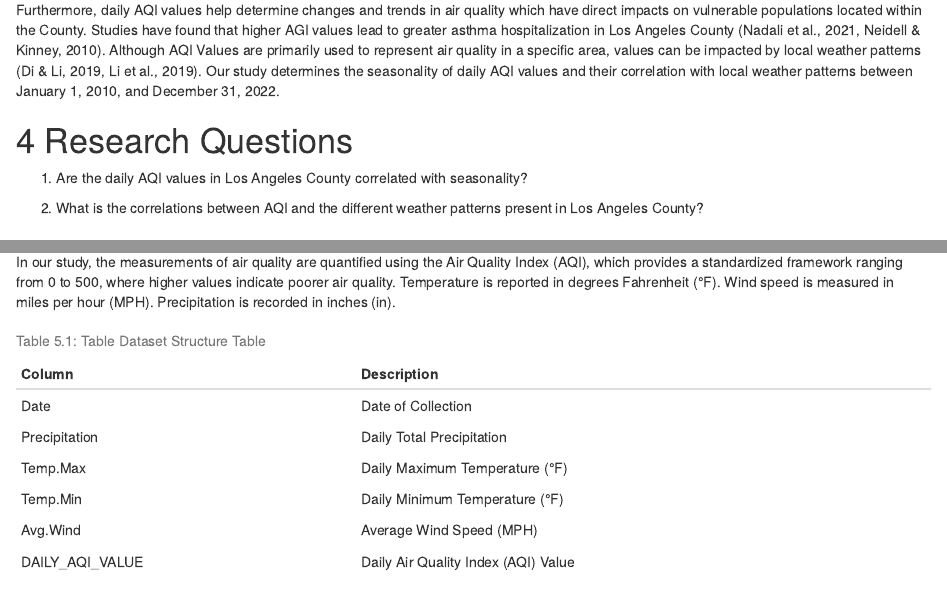
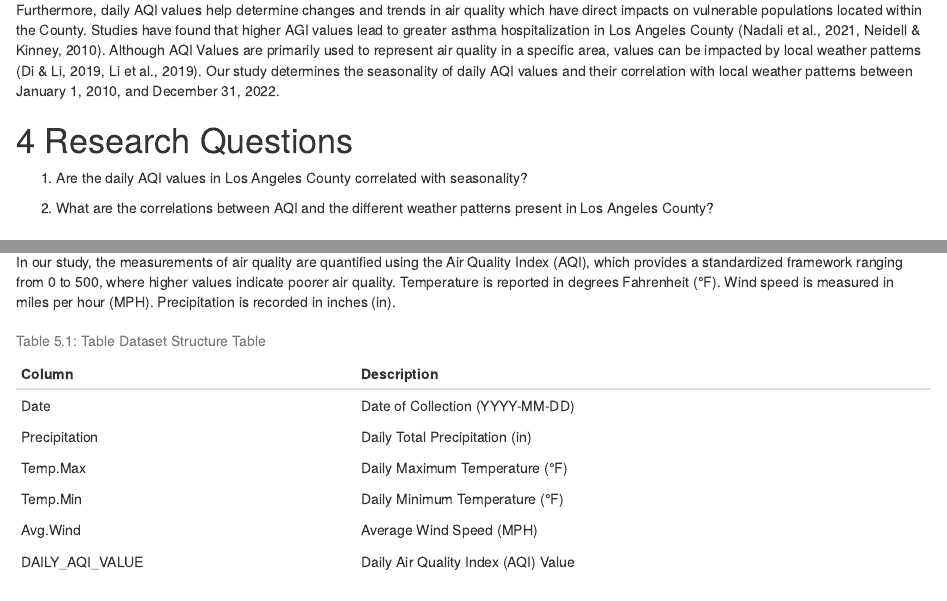
Before and after one commit to sarah-kear/KearLaCroix_ENV872_EDA_FinalProject, an R Markdown document (Code_Output/KearLaCroix_EDA_FinalProject.Rmd): the page in a window 1100 px wide, from 930 px down, and a second part further down, joined at a grey line. The pictures show the output file Code_Output/KearLaCroix_EDA_FinalProject.html that the author committed with the source, opened offline.

Commit message:
final commit with grammatical things changed.

```diff
--- a/Code_Output/KearLaCroix_EDA_FinalProject.Rmd
+++ b/Code_Output/KearLaCroix_EDA_FinalProject.Rmd
@@ -37,7 +37,7 @@ Furthermore, daily AQI values help determine changes and trends in air quality w
 # Research Questions
 1. Are the daily AQI values in Los Angeles County correlated with seasonality?
 
-2. What is the correlations between AQI and the different weather patterns present in Los Angeles County?
+2. What are the correlations between AQI and the different weather patterns present in Los Angeles County?
 
 # Data Wrangling
 The daily AQI values were pulled from the Environmental Protection Agency's (EPA) AirNow dataset. The weather data was pulled from the National Oceanic Atmospheric Administration's (NOAA) Climate Data Online webpage. Both datasets provided fairly complete daily data from January 1, 2010, to December 31, 2022. The datasets were cleaned and then combined to include the date of data collection and the five values used for time series analysis and generalized linear models. The five values are listed in the following table.
@@ -181,8 +181,8 @@ DatasetTable <- data.frame(
            'Temp.Min',
            "Avg.Wind",
            'DAILY_AQI_VALUE'),
-  Description = c('Date of Collection',
-                  'Daily Total Precipitation',
+  Description = c('Date of Collection (YYYY-MM-DD)',
+                  'Daily Total Precipitation (in)',
                   'Daily Maximum Temperature (°F)',
                   'Daily Minimum Temperature (°F)',
                   'Average Wind Speed (MPH)',
```
Also changed, not shown: Code_Output/KearLaCroix_EDA_FinalProject.html.
